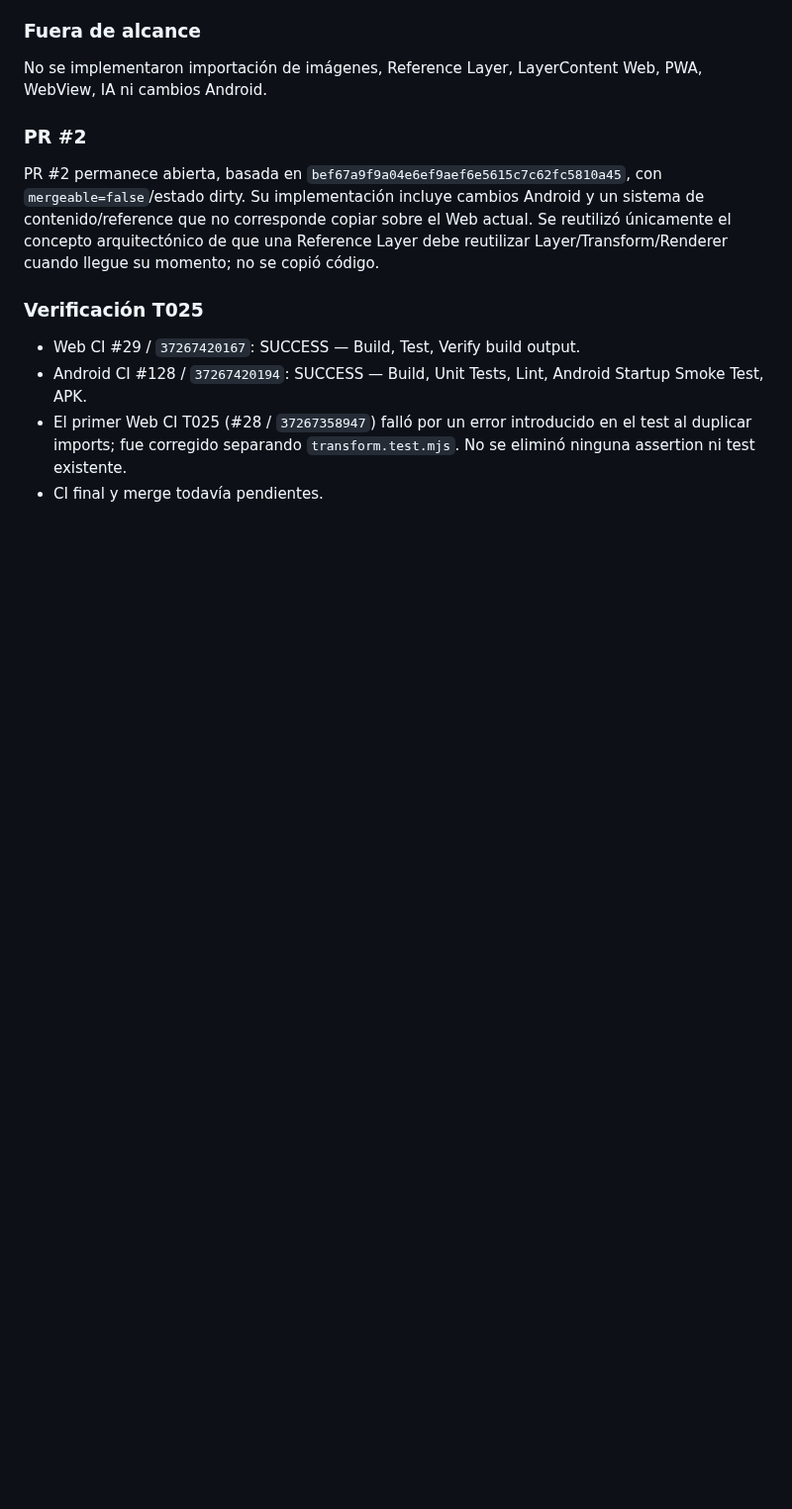
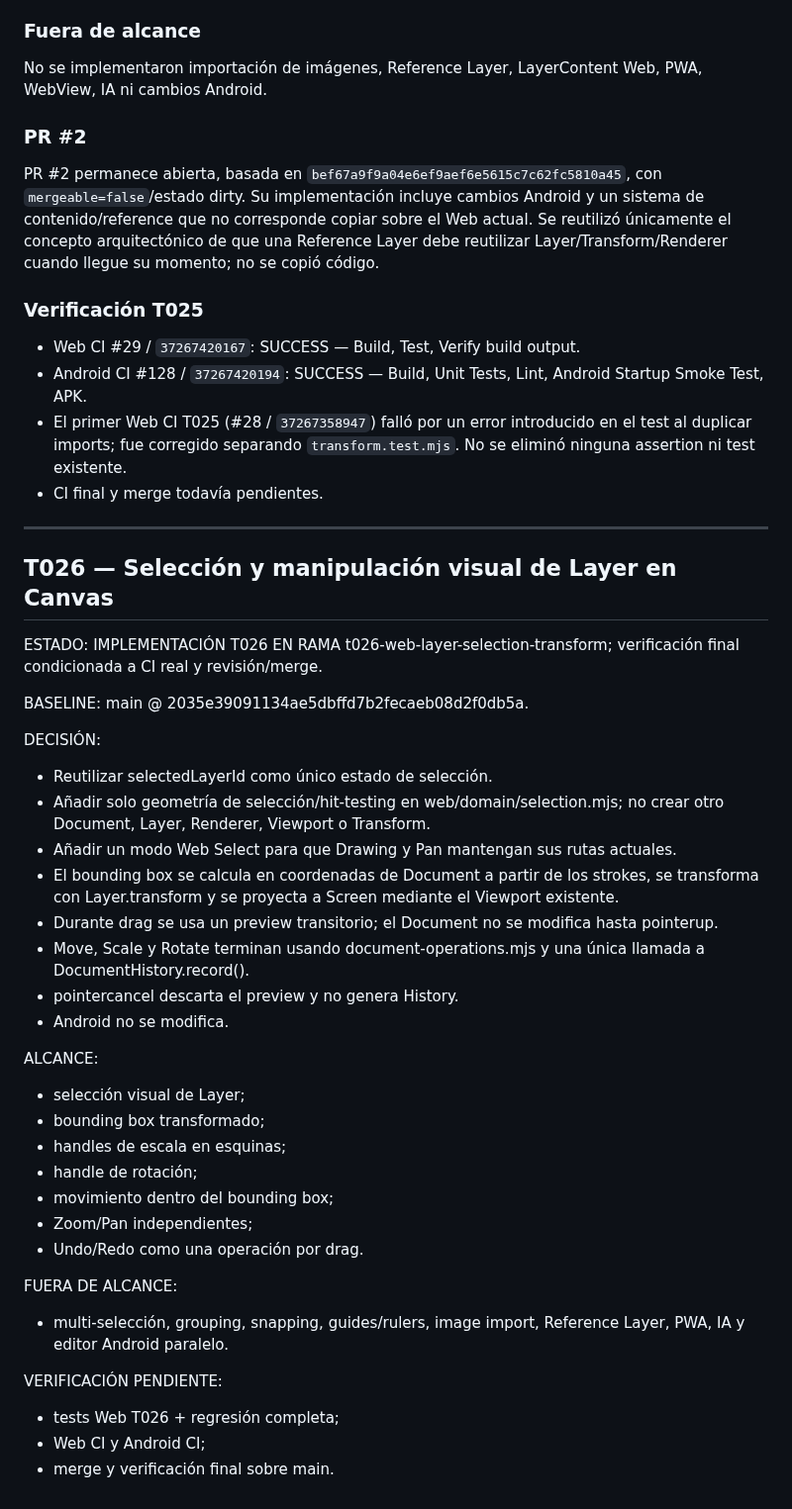
Before and after one commit to jonhararagi/animeart, a Markdown page: docs/CONTINUITY.md, the part around the change. Shown at 99% size. GitHub-like rendering; blank space fills up the shorter version.

Commit message:
T026: implement visual layer selection and transform

```diff
--- a/docs/CONTINUITY.md
+++ b/docs/CONTINUITY.md
@@ -508,3 +508,41 @@ PR #2 permanece abierta, basada en `bef67a9f9a04e6ef9aef6e5615c7c62fc5810a45`, c
 - Android CI #128 / `37267420194`: SUCCESS — Build, Unit Tests, Lint, Android Startup Smoke Test, APK.
 - El primer Web CI T025 (#28 / `37267358947`) falló por un error introducido en el test al duplicar imports; fue corregido separando `transform.test.mjs`. No se eliminó ninguna assertion ni test existente.
 - CI final y merge todavía pendientes.
+
+
+---
+
+## T026 — Selección y manipulación visual de Layer en Canvas
+
+ESTADO:
+IMPLEMENTACIÓN T026 EN RAMA t026-web-layer-selection-transform; verificación final condicionada a CI real y revisión/merge.
+
+BASELINE:
+main @ 2035e39091134ae5dbffd7b2fecaeb08d2f0db5a.
+
+DECISIÓN:
+- Reutilizar selectedLayerId como único estado de selección.
+- Añadir solo geometría de selección/hit-testing en web/domain/selection.mjs; no crear otro Document, Layer, Renderer, Viewport o Transform.
+- Añadir un modo Web Select para que Drawing y Pan mantengan sus rutas actuales.
+- El bounding box se calcula en coordenadas de Document a partir de los strokes, se transforma con Layer.transform y se proyecta a Screen mediante el Viewport existente.
+- Durante drag se usa un preview transitorio; el Document no se modifica hasta pointerup.
+- Move, Scale y Rotate terminan usando document-operations.mjs y una única llamada a DocumentHistory.record().
+- pointercancel descarta el preview y no genera History.
+- Android no se modifica.
+
+ALCANCE:
+- selección visual de Layer;
+- bounding box transformado;
+- handles de escala en esquinas;
+- handle de rotación;
+- movimiento dentro del bounding box;
+- Zoom/Pan independientes;
+- Undo/Redo como una operación por drag.
+
+FUERA DE ALCANCE:
+- multi-selección, grouping, snapping, guides/rulers, image import, Reference Layer, PWA, IA y editor Android paralelo.
+
+VERIFICACIÓN PENDIENTE:
+- tests Web T026 + regresión completa;
+- Web CI y Android CI;
+- merge y verificación final sobre main.
```
